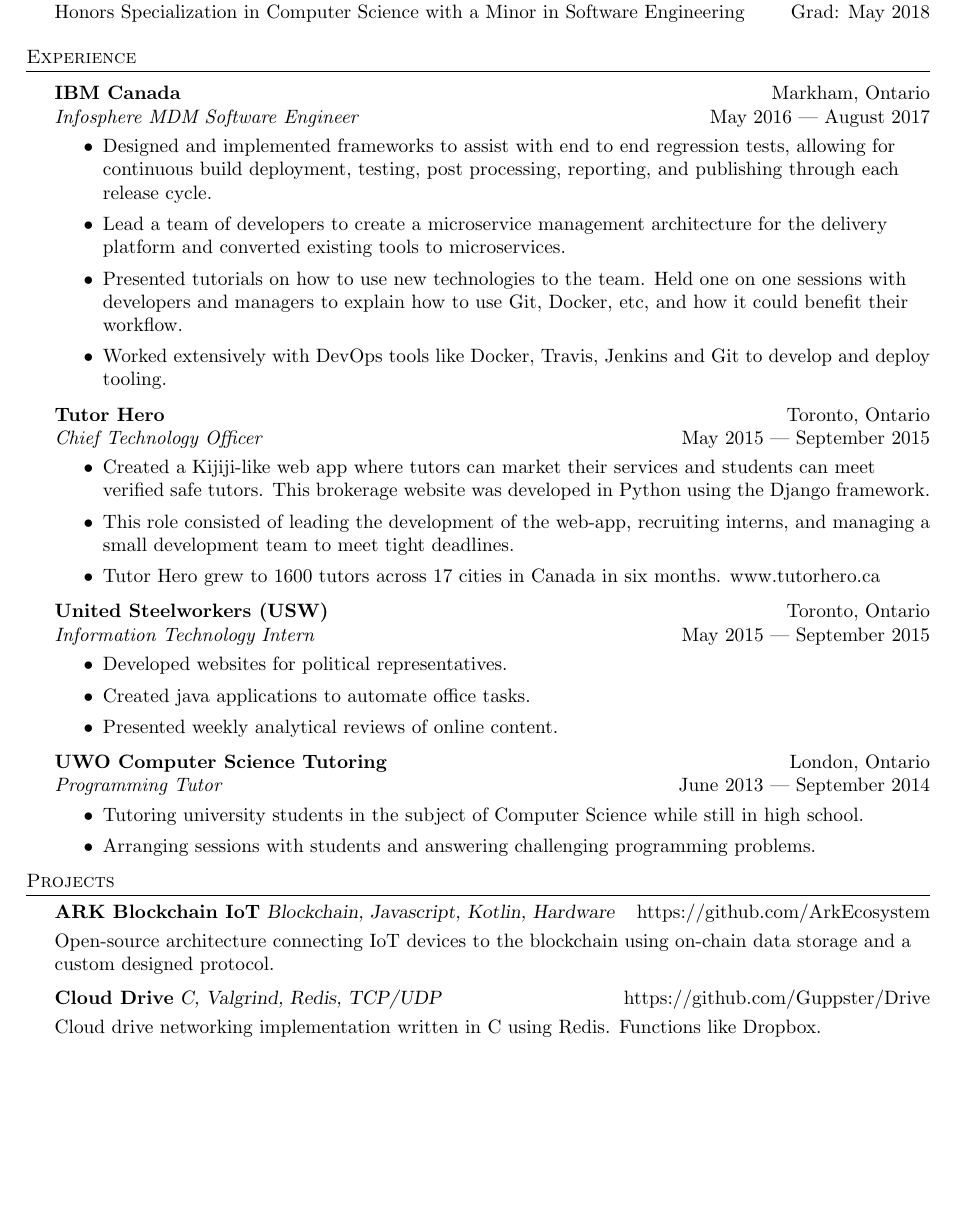
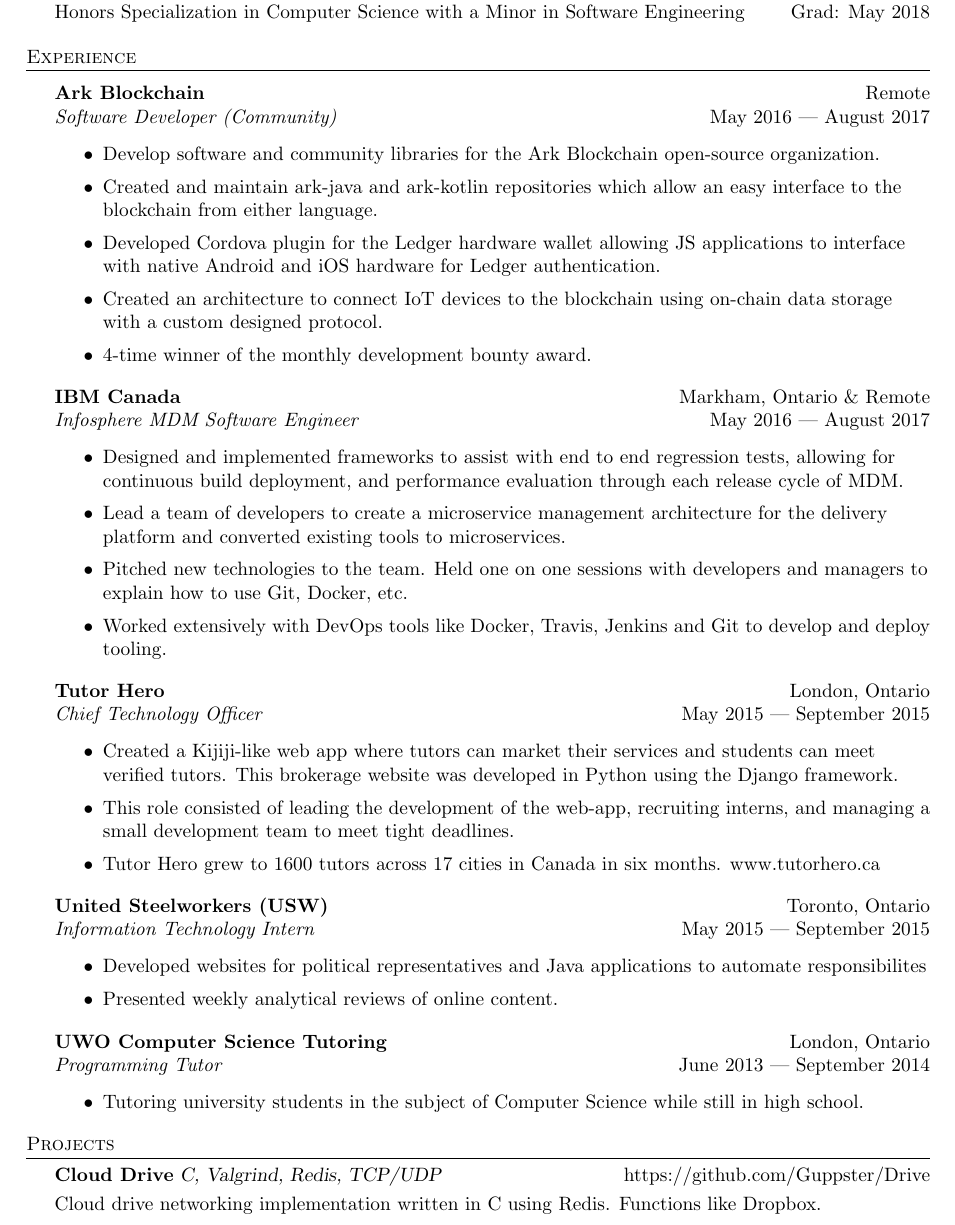
Before and after one commit to Guppster/Guppster.github.io, a LaTeX CV (resume.tex): part of the page before the commit and part of page 1 of 2 after it, cut so that both start at the same text, the shorter picture padded with empty space. Compiled offline with pdfLaTeX.

Commit message:
Trying to fit more into the resume

```diff
--- a/resume.tex
+++ b/resume.tex
@@ -87,21 +87,32 @@
 \header{Experience}
 \vspace{1mm}
 
-\textbf{IBM Canada} \hfill Markham, Ontario\\
+\textbf{Ark Blockchain} \hfill Remote\\
+\textit{Software Developer (Community)} \hfill May 2016 | August 2017\\
+\vspace{-1mm}
+\begin{itemize} \itemsep 1pt
+	\item Develop software and community libraries for the Ark Blockchain open-source organization.
+	\item Created and maintain ark-java and ark-kotlin repositories which allow an easy interface to the blockchain from either language.
+    \item Developed Cordova plugin for the Ledger hardware wallet allowing JS applications to interface with native Android and iOS hardware for Ledger authentication.
+    \item Created an architecture to connect IoT devices to the blockchain using on-chain data storage with a custom designed protocol.\\
+    \item 4-time winner of the monthly development bounty award.
+\end{itemize}
+
+\textbf{IBM Canada} \hfill Markham, Ontario \& Remote\\
 \textit{Infosphere MDM Software Engineer} \hfill May 2016 | August 2017\\
 \vspace{-1mm}
 \begin{itemize} \itemsep 1pt
-	\item Designed and implemented frameworks to assist with end to end regression tests, allowing for continuous build deployment, testing, post processing, reporting, and publishing through each release cycle.
+	\item Designed and implemented frameworks to assist with end to end regression tests, allowing for continuous build deployment, and performance evaluation through each release cycle of MDM.
 	\item Lead a team of developers to create a microservice management architecture for the delivery platform and converted existing tools to microservices.
-	\item Presented tutorials on how to use new technologies to the team. Held one on one sessions with developers and managers to explain how to use Git, Docker, etc, and how it could benefit their workflow.
+	\item Pitched new technologies to the team. Held one on one sessions with developers and managers to explain how to use Git, Docker, etc.
 	\item Worked extensively with DevOps tools like Docker, Travis, Jenkins and Git to develop and deploy tooling.
 \end{itemize}
 
-\textbf{Tutor Hero} \hfill Toronto, Ontario\\
+\textbf{Tutor Hero} \hfill London, Ontario\\
 \textit{Chief Technology Officer} \hfill May 2015 | September 2015\\
 \vspace{-1mm}
 \begin{itemize} \itemsep 1pt
-	\item Created a Kijiji-like web app where tutors can market their services and students can meet verified safe tutors. This brokerage website was developed in Python using the Django framework.
+	\item Created a Kijiji-like web app where tutors can market their services and students can meet verified tutors. This brokerage website was developed in Python using the Django framework.
 	\item This role consisted of leading the development of the web-app, recruiting interns, and managing a small development team to meet tight deadlines.
 	\item Tutor Hero grew to 1600 tutors across 17 cities in Canada in six months. www.tutorhero.ca
 \end{itemize}
@@ -110,8 +121,7 @@
 \textit{Information Technology Intern} \hfill May 2015 | September 2015\\
 \vspace{-1mm}
 \begin{itemize} \itemsep 1pt
-	\item Developed websites for political representatives.
-	\item Created java applications to automate office tasks.
+	\item Developed websites for political representatives and Java applications to automate responsibilites
 	\item Presented weekly analytical reviews of online content.
 \end{itemize}
 
@@ -120,14 +130,9 @@
 \vspace{-1mm}
 \begin{itemize} \itemsep 1pt
 	\item Tutoring university students in the subject of Computer Science while still in high school.
-	\item Arranging sessions with students and answering challenging programming problems.
 \end{itemize}
 
 \header{Projects}
-{\textbf{ARK Blockchain IoT} \sl Blockchain, Javascript, Kotlin, Hardware} \hfill https://github.com/ArkEcosystem\\
-\vspace*{1mm}
-Open-source architecture connecting IoT devices to the blockchain using on-chain data storage and a custom designed protocol.\\
-\vspace*{2mm}
 {\textbf{Cloud Drive} \sl C, Valgrind, Redis, TCP/UDP} \hfill https://github.com/Guppster/Drive\\
 \vspace*{1mm}
 Cloud drive networking implementation written in C using Redis. Functions like Dropbox.\\
```
Also changed, not shown: resume.tex (1 more changed lines).
